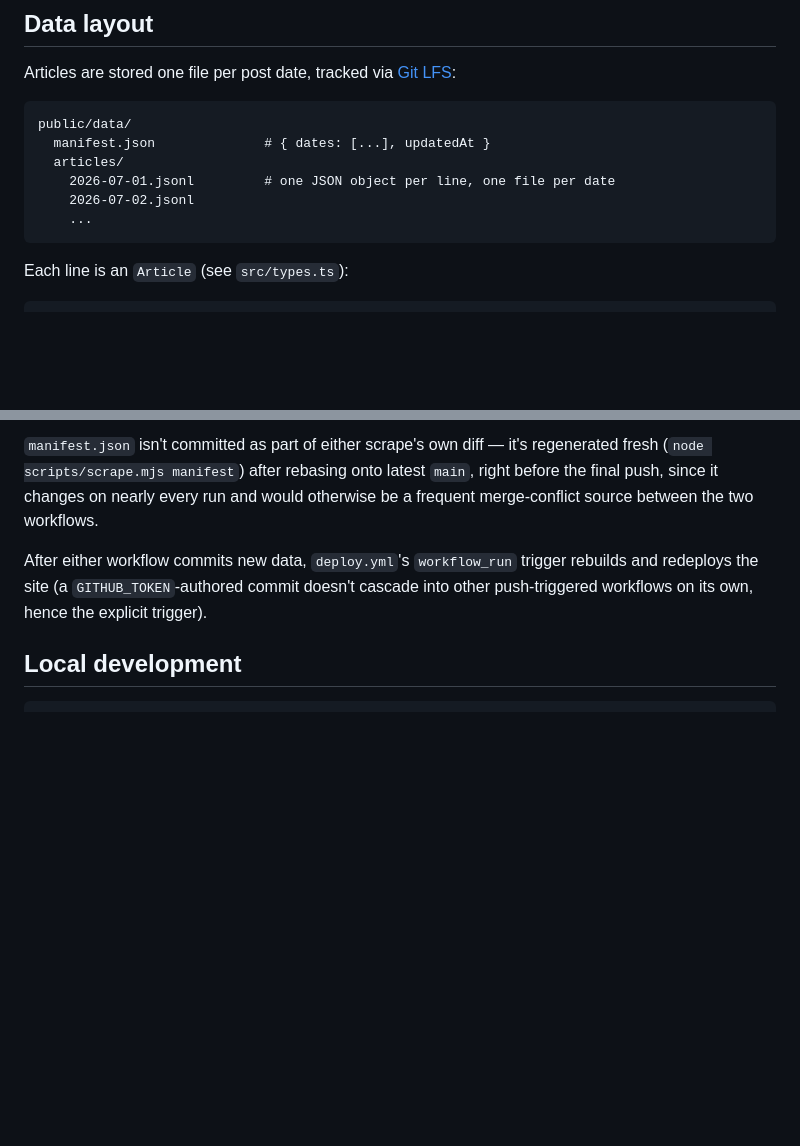
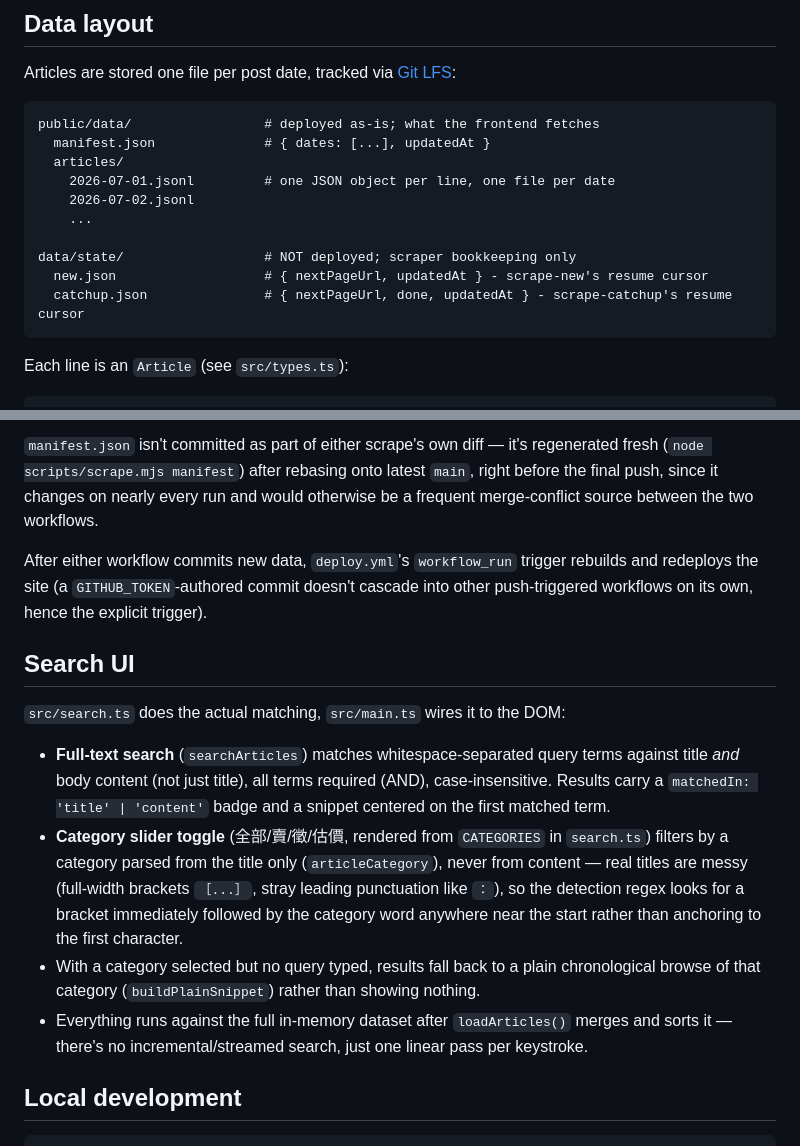
Before and after one commit to b11015006/HardwareSale, a Markdown page: README.md, 2 parts joined by grey strips. Drawn GitHub-style; blank space fills up the shorter version.

````diff
--- a/README.md
+++ b/README.md
@@ -15,12 +15,16 @@ Since this is a static GitHub Pages site, scraping happens offline via scheduled
 Articles are stored one file per post date, tracked via [Git LFS](https://git-lfs.com/):
 
 ```
-public/data/
+public/data/                 # deployed as-is; what the frontend fetches
   manifest.json              # { dates: [...], updatedAt }
   articles/
     2026-07-01.jsonl         # one JSON object per line, one file per date
     2026-07-02.jsonl
     ...
+
+data/state/                  # NOT deployed; scraper bookkeeping only
+  new.json                   # { nextPageUrl, updatedAt } - scrape-new's resume cursor
+  catchup.json               # { nextPageUrl, done, updatedAt } - scrape-catchup's resume cursor
 ```
 
 Each line is an `Article` (see `src/types.ts`):
@@ -44,6 +48,15 @@ Both are rate-limited to be polite to PTT: index/listing pages at 1 request/sec,
 
 After either workflow commits new data, `deploy.yml`'s `workflow_run` trigger rebuilds and redeploys the site (a `GITHUB_TOKEN`-authored commit doesn't cascade into other push-triggered workflows on its own, hence the explicit trigger).
 
+## Search UI
+
+`src/search.ts` does the actual matching, `src/main.ts` wires it to the DOM:
+
+- **Full-text search** (`searchArticles`) matches whitespace-separated query terms against title *and* body content (not just title), all terms required (AND), case-insensitive. Results carry a `matchedIn: 'title' | 'content'` badge and a snippet centered on the first matched term.
+- **Category slider toggle** (全部/賣/徵/估價, rendered from `CATEGORIES` in `search.ts`) filters by a category parsed from the title only (`articleCategory`), never from content — real titles are messy (full-width brackets `［...］`, stray leading punctuation like `：`), so the detection regex looks for a bracket immediately followed by the category word anywhere near the start rather than anchoring to the first character.
+- With a category selected but no query typed, results fall back to a plain chronological browse of that category (`buildPlainSnippet`) rather than showing nothing.
+- Everything runs against the full in-memory dataset after `loadArticles()` merges and sorts it — there's no incremental/streamed search, just one linear pass per keystroke.
+
 ## Local development
 
 ```bash
````
Also changed, not shown: CLAUDE.md (+9 -0 lines), HANDOFF.md (added, +38 -0 lines).
